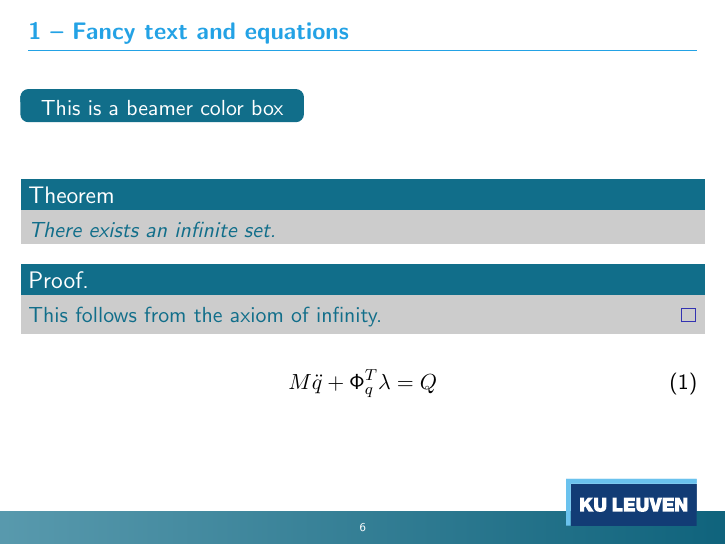
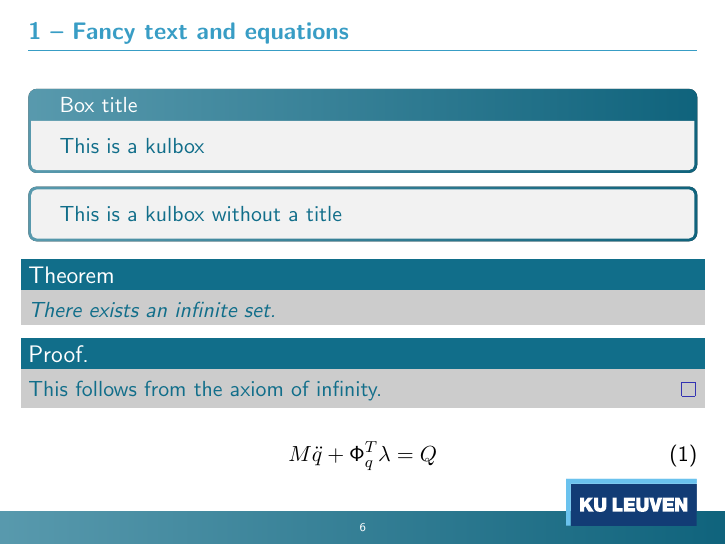
Before and after one commit to BrechtBa/KULeuvenBeamer, LaTeX slides (oral_presentation.tex, which reads beamerthemekuleuven.sty): page 6 of 12. Compiled offline with pdfLaTeX.

Commit message:
added a fancy box with a gradient

```diff
--- a/beamerthemekuleuven.sty
+++ b/beamerthemekuleuven.sty
@@ -5,10 +5,10 @@
 
 %colors
 	\definecolor{blue_kuleuven}{RGB}{17,110,138}					% blue of the university
-	\definecolor{dark_blue_kuleuven}{RGB}{0,64,122}					% darker shade of blue17,59,117
-	\definecolor{light_blue_kuleuven}{RGB}{35,162,229}				% lighter shade of blue
+	\definecolor{dark_blue_kuleuven}{RGB}{0,64,122}					% darker shade of blue
+	\definecolor{light_blue_kuleuven}{RGB}{82,189,236}				% lighter shade of blue
 	\setbeamercolor{normal text}{fg=dark_blue_kuleuven}				% text color
-	\setbeamercolor{frametitle}{fg=light_blue_kuleuven}				% frame title color
+	\setbeamercolor{frametitle}{fg=blue_kuleuven!40!light_blue_kuleuven}	% frame title color
 	\setbeamercolor{section in toc}{fg=dark_blue_kuleuven}			% toc (section) color
 	\setbeamercolor{section in toc shaded}{fg=dark_blue_kuleuven}	% toc (shaded section) color
 	\setbeamercolor{item}{fg=dark_blue_kuleuven}					% item color
@@ -90,7 +90,7 @@
 
 			\begin{tcolorbox}[
 				arc=0pt,boxrule=0pt,height=0.90\paperheight,width=\paperwidth,
-				coltext=white,skin=bicolor,valign=center,halign=center,
+				valign=center,halign=center,skin=bicolor,coltext=white,
 				interior style={left color=blue_kuleuven!70!white,right color=blue_kuleuven!90!black}
 				]
 			\end{tcolorbox}
@@ -162,5 +162,11 @@
 	\setbeamertemplate{bibliography entry location}{\\}
 	\setbeamertemplate{bibliography entry note}{\\}
 
+% custombox
+	\newtcolorbox{kulbox}[1]{
+		coltext=blue_kuleuven,skin=bicolor,
+		frame style={left color=blue_kuleuven!70!white,right color=blue_kuleuven!90!black},
+  		title=#1
+	}
 \mode
 <all>
--- a/oral_presentation.tex
+++ b/oral_presentation.tex
@@ -78,9 +78,12 @@
 %%%%%%%%%%%%%%%%%%%%%%%%%%%%%%%%%%%%%%%%%%%%%%%%%%%%%%%%%%%%%%%%%%%%%%%%%%%%%%%%
 \begin{frame}{Fancy text and equations}
 	\begin{center}
-		\begin{beamercolorbox}[wd=0.4\textwidth,rounded=true,center]{text}
-			This is a beamer color box
-		\end{beamercolorbox}
+		\begin{kulbox}{Box title}
+			This is a kulbox
+		\end{kulbox}
+		\begin{kulbox}{}
+			This is a kulbox without a title
+		\end{kulbox}
 	\end{center}
 	\begin{theorem}
 		There exists an infinite set.
```
Also changed, not shown: oral_presentation.pdf.
